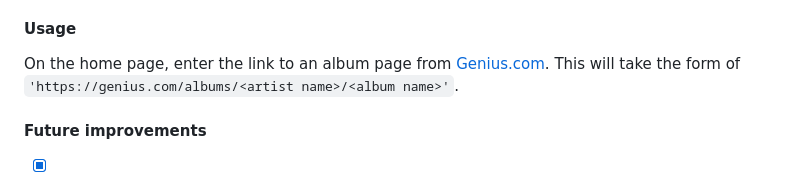
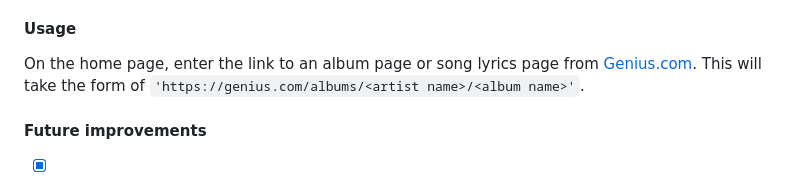
Before and after one commit to mballard29/this-sounds-like, a Markdown page: README.md, the part around the change. Drawn GitHub-style.

```diff
--- a/README.md
+++ b/README.md
@@ -45,7 +45,7 @@ Look at singles or individual songs to focus on individual production categories
 </p>
 <h4>Usage</h4>
 <p class="lead">
-    On the home page, enter the link to an album page from
+    On the home page, enter the link to an album page or song lyrics page from
     <a href="https://genius.com/" class="link-light">Genius.com</a>.
     This will take the form of <code>'https://genius.com/albums/&ltartist name>/&ltalbum name>'</code>.
 </p>
```
